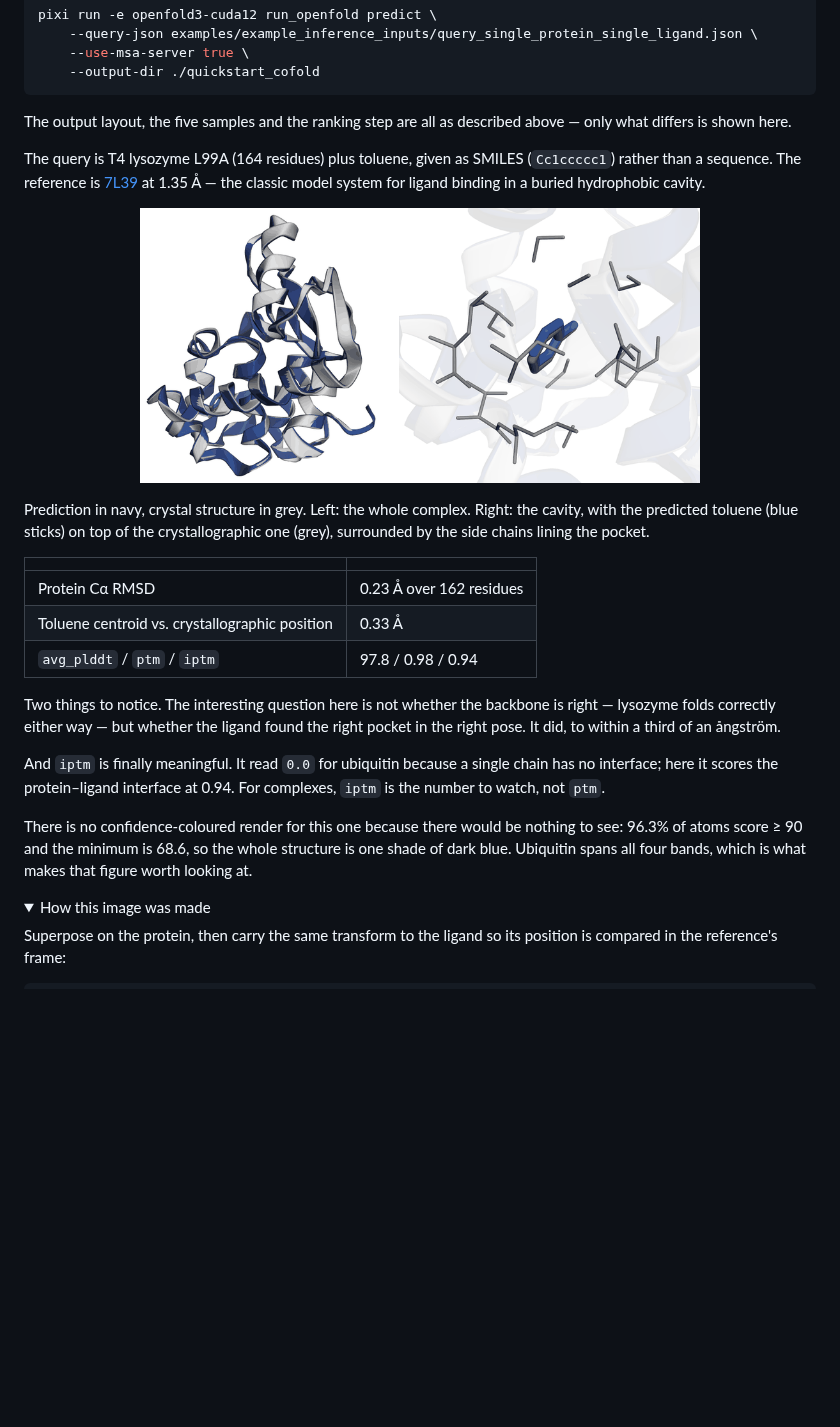
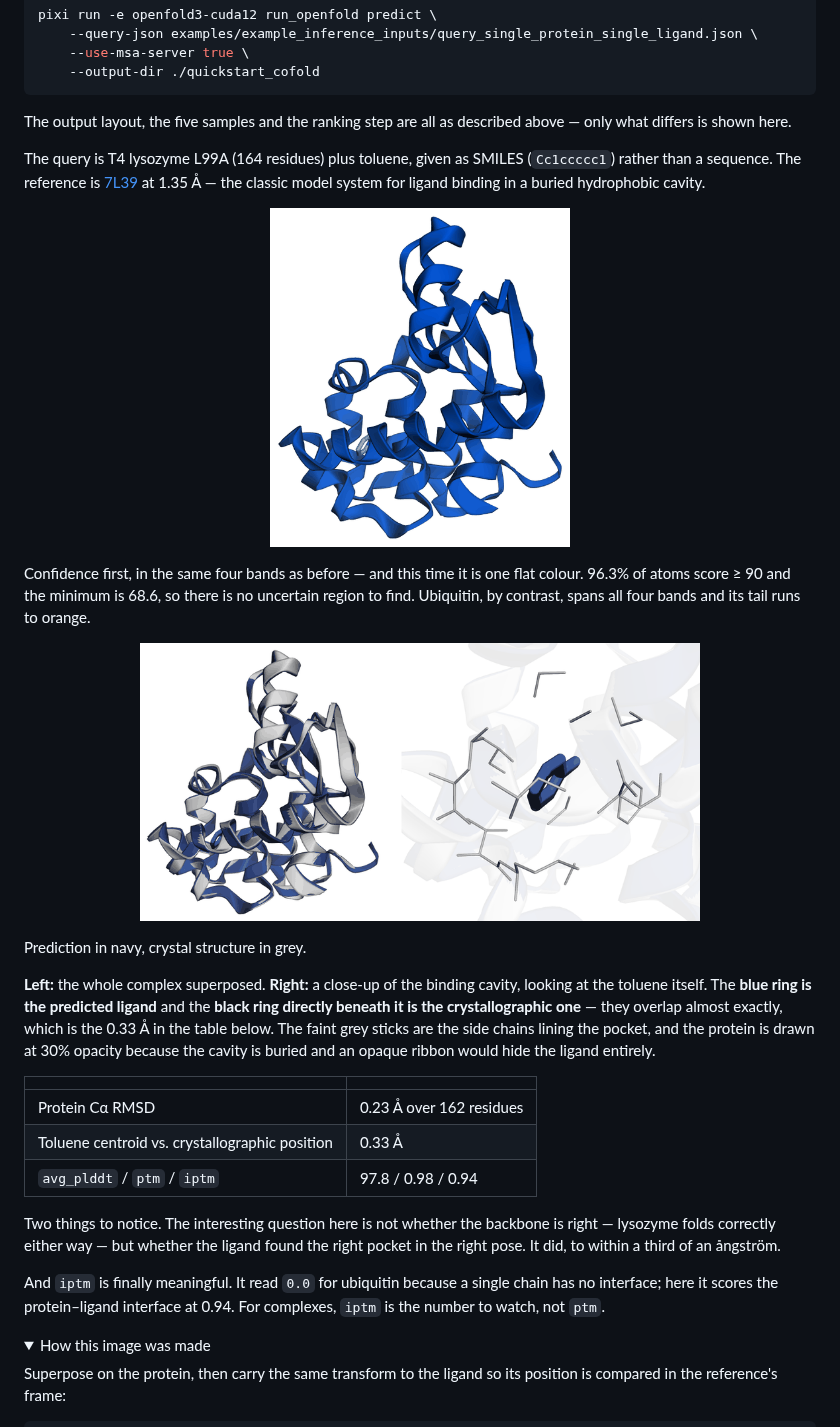
Before and after one commit to jianwen-xie/openfold3-quickstart, a Markdown page: README.md, the part around the change. GitHub-like rendering; pictures changed too: assets/lysozyme_confidence.png (added), assets/lysozyme_toluene.png; folded sections open; blank space fills up the shorter version.

Commit message:
docs: add the co-folding confidence figure and explain the close-up
Two gaps you flagged. The second example had no confidence-coloured
render, so the two examples were presented differently for no stated
reason; it now has one, and its flatness is the point -- 96.3% of atoms
score >=90 against ubiquitin's spread across all four bands.

The close-up caption said only 'the cavity', which did not say what the
reader is looking at. It now names the blue ring as the prediction, the
black ring beneath as the crystallographic ligand, the faint sticks as
pocket side chains, and why the protein is drawn at 30% opacity.

Also fixes contrast in that panel: the reference ligand and the side
chains were near-identical greys.

```diff
--- a/README.md
+++ b/README.md
@@ -230,12 +230,25 @@ than a sequence. The reference is [7L39](https://www.rcsb.org/structure/7L39) at
 classic model system for ligand binding in a buried hydrophobic cavity.
 
 <p align="center">
+  <img src="assets/lysozyme_confidence.png" alt="Predicted complex coloured by pLDDT" width="300">
+</p>
+
+Confidence first, in the same four bands as before — and this time it is one flat colour.
+96.3% of atoms score ≥ 90 and the minimum is 68.6, so there is no uncertain region to find.
+Ubiquitin, by contrast, spans all four bands and its tail runs to orange.
+
+<p align="center">
   <img src="assets/lysozyme_toluene.png" alt="Predicted lysozyme-toluene complex superposed on 7L39" width="560">
 </p>
 
-Prediction in navy, crystal structure in grey. Left: the whole complex. Right: the cavity, with
-the predicted toluene (blue sticks) on top of the crystallographic one (grey), surrounded by the
-side chains lining the pocket.
+Prediction in navy, crystal structure in grey.
+
+**Left:** the whole complex superposed. **Right:** a close-up of the binding cavity, looking at
+the toluene itself. The **blue ring is the predicted ligand** and the **black ring directly
+beneath it is the crystallographic one** — they overlap almost exactly, which is the 0.33 Å in
+the table below. The faint grey sticks are the side chains lining the pocket, and the protein
+is drawn at 30% opacity because the cavity is buried and an opaque ribbon would hide the
+ligand entirely.
 
 | | |
 |---|---|
@@ -250,10 +263,6 @@ pose. It did, to within a third of an ångström.
 And `iptm` is finally meaningful. It read `0.0` for ubiquitin because a single chain has no
 interface; here it scores the protein–ligand interface at 0.94. For complexes, `iptm` is the
 number to watch, not `ptm`.
-
-There is no confidence-coloured render for this one because there would be nothing to see:
-96.3% of atoms score ≥ 90 and the minimum is 68.6, so the whole structure is one shade of dark
-blue. Ubiquitin spans all four bands, which is what makes that figure worth looking at.
 
 <details>
 <summary>How this image was made</summary>
```
